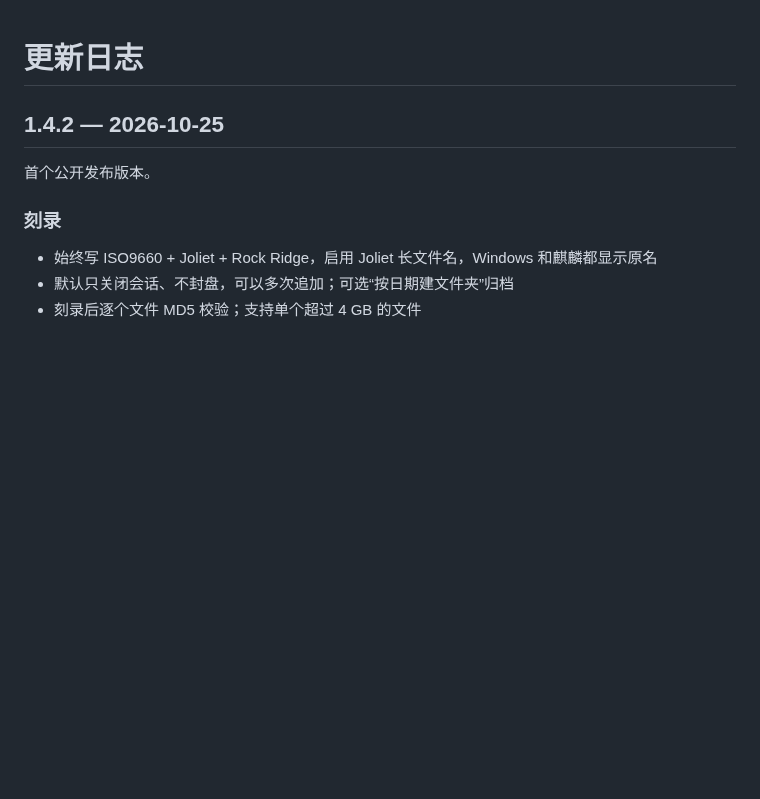
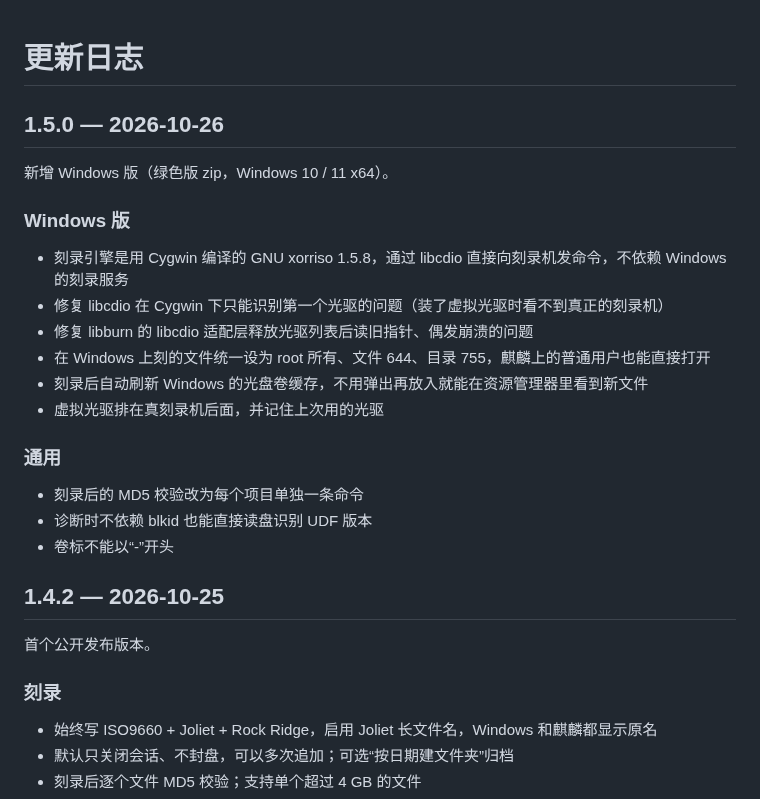
Before and after one commit to tcpqueue/kylin-disc-burner, a Markdown page: CHANGELOG.md, the part around the change. Rendered like a GitHub page; blank space fills up the shorter version.

```diff
--- a/CHANGELOG.md
+++ b/CHANGELOG.md
@@ -1,4 +1,23 @@
 # 更新日志
+
+## 1.5.0 — 2026-10-26
+
+新增 Windows 版（绿色版 zip，Windows 10 / 11 x64）。
+
+### Windows 版
+
+- 刻录引擎是用 Cygwin 编译的 GNU xorriso 1.5.8，通过 libcdio 直接向刻录机发命令，不依赖 Windows 的刻录服务
+- 修复 libcdio 在 Cygwin 下只能识别第一个光驱的问题（装了虚拟光驱时看不到真正的刻录机）
+- 修复 libburn 的 libcdio 适配层释放光驱列表后读旧指针、偶发崩溃的问题
+- 在 Windows 上刻的文件统一设为 root 所有、文件 644、目录 755，麒麟上的普通用户也能直接打开
+- 刻录后自动刷新 Windows 的光盘卷缓存，不用弹出再放入就能在资源管理器里看到新文件
+- 虚拟光驱排在真刻录机后面，并记住上次用的光驱
+
+### 通用
+
+- 刻录后的 MD5 校验改为每个项目单独一条命令
+- 诊断时不依赖 blkid 也能直接读盘识别 UDF 版本
+- 卷标不能以“-”开头
 
 ## 1.4.2 — 2026-10-25
 
```
Also changed, not shown: README.md (+11 -0 lines), docs/development.md (+5 -1 lines), docs/windows.md (added, +146 -0 lines), docs/images/windows.png (added), 14 other files.
